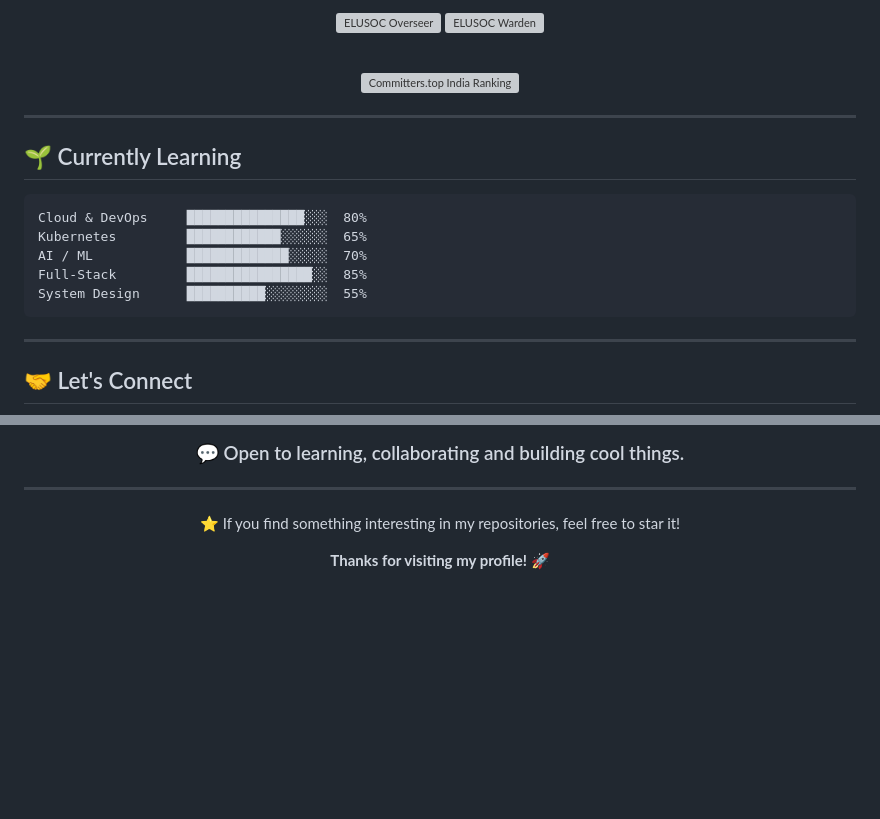
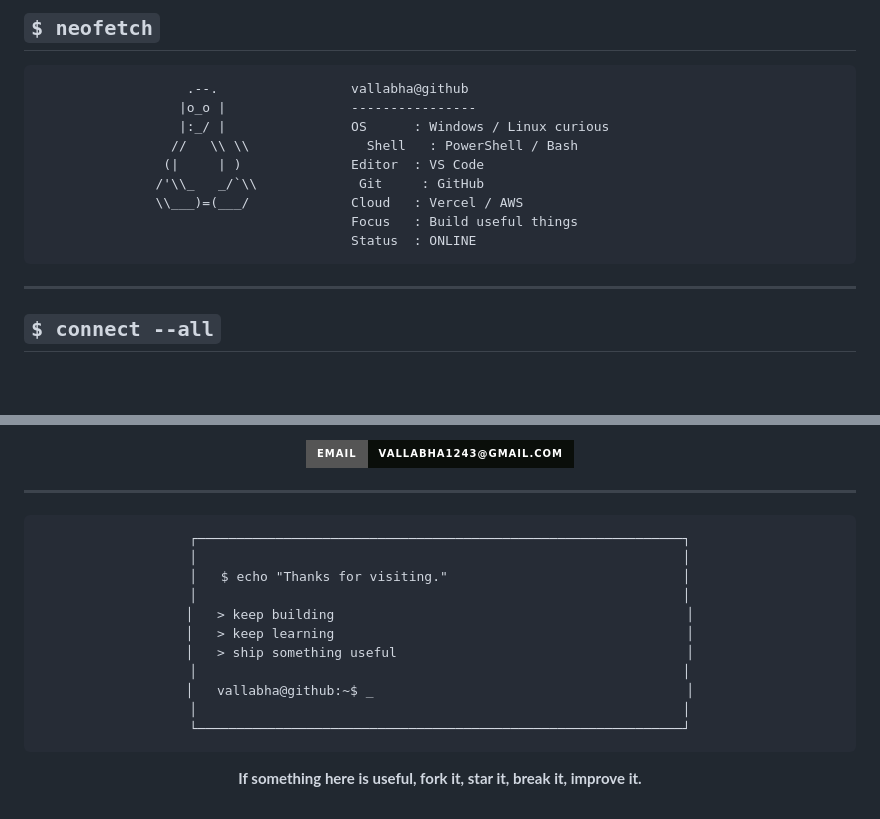
Before and after one commit to vallabhatech/vallabhatech, a Markdown page: README.md, 2 parts joined by grey strips. Rendered like a GitHub page; badges without logos; blank space fills up the shorter version; grey boxes are pictures that could not be loaded.

Commit message:
feat: redesign profile README in terminal style

````diff
--- a/README.md
+++ b/README.md
@@ -141,31 +232,20 @@ Building practical software with **web, AI, mobile, and cloud technologies**.
-<a href="https://www.edulinkup.dev/elusoc/profile/vallabhatech">
-  <img src="https://www.edulinkup.dev/elusoc/images/ticket/overseer.png" width="55" alt="ELUSOC Overseer" />
-  <img src="https://www.edulinkup.dev/elusoc/images/ticket/warden.png" width="55" alt="ELUSOC Warden" />
-</a>
-
-&nbsp;&nbsp;
-
-<a href="https://committers.top/india/vallabhatech">
-  <img src="https://user-badge.committers.top/india/vallabhatech.svg" alt="Committers.top India Ranking" />
-</a>
-
-</div>
-
----
-
-## 🌱 Currently Learning
+## `$ neofetch`
 
 ```text
-Cloud & DevOps     ███████████████░░░  80%
-Kubernetes         ████████████░░░░░░  65%
-AI / ML            █████████████░░░░░  70%
-Full-Stack         ████████████████░░  85%
-System Design      ██████████░░░░░░░░  55%
+                   .--.                 vallabha@github
+                  |o_o |                ----------------
+                  |:_/ |                OS      : Windows / Linux curious
+                 //   \\ \\               Shell   : PowerShell / Bash
+                (|     | )              Editor  : VS Code
+               /'\\_   _/`\\             Git     : GitHub
+               \\___)=(___/             Cloud   : Vercel / AWS
+                                        Focus   : Build useful things
+                                        Status  : ONLINE
 ```
 
 ---
 
-## 🤝 Let's Connect
+## `$ connect --all`
 
 <div align="center">
 
@@ -175,7 +253,5 @@ System Design      ██████████░░░░░░░░  55%
 
-<br/><br/>
-
-### 💬 Open to learning, collaborating and building cool things.
+[![Email](https://img.shields.io/badge/EMAIL-vallabha1243%40gmail.com-0A0E0A?style=for-the-badge&logo=gmail&logoColor=A7F3A0)](mailto:vallabha1243@gmail.com)
 
 </div>
 
@@ -183,8 +259,20 @@ System Design      ██████████░░░░░░░░  55%
 
 <div align="center">
 
-⭐ If you find something interesting in my repositories, feel free to star it!
+```text
+┌──────────────────────────────────────────────────────────────┐
+│                                                              │
+│   $ echo "Thanks for visiting."                              │
+│                                                              │
+│   > keep building                                             │
+│   > keep learning                                             │
+│   > ship something useful                                     │
+│                                                              │
+│   vallabha@github:~$ _                                        │
+│                                                              │
+└──────────────────────────────────────────────────────────────┘
+```
 
-**Thanks for visiting my profile! 🚀**
+**If something here is useful, fork it, star it, break it, improve it.**
 
 </div>
````
Also changed, not shown: other parts of README.md (+181 -92 lines).
